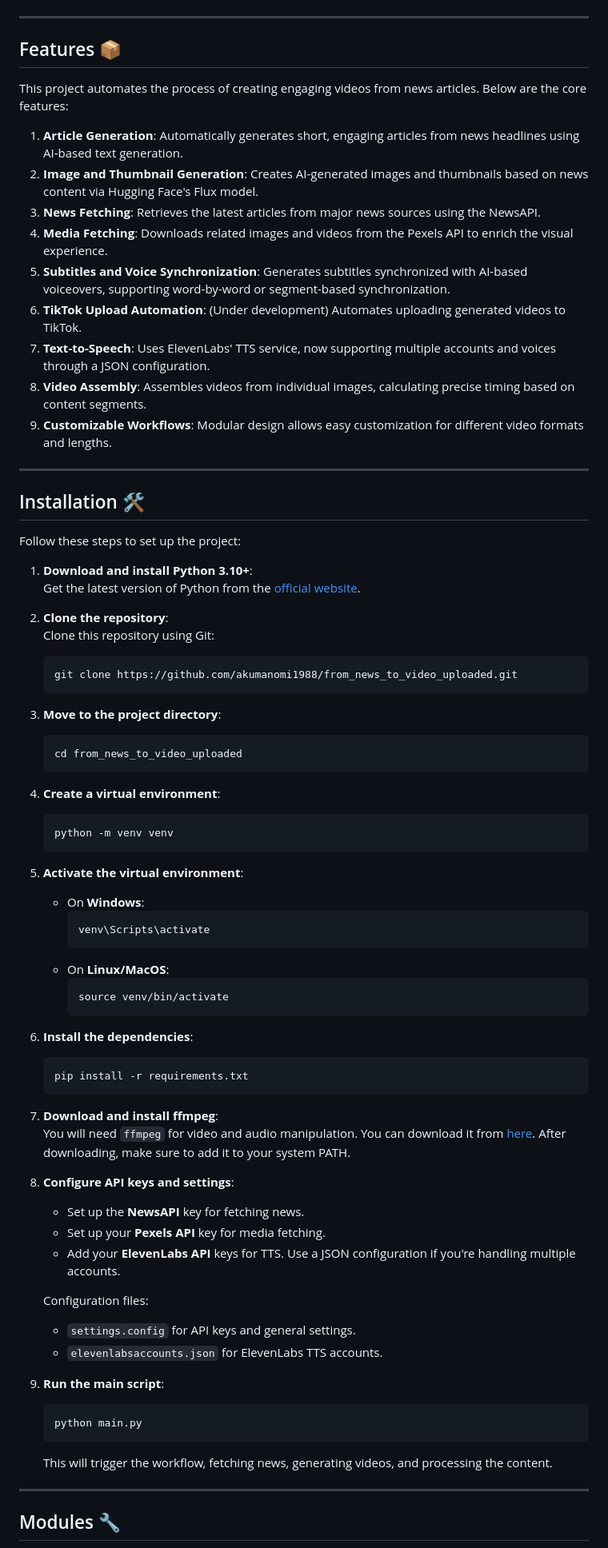
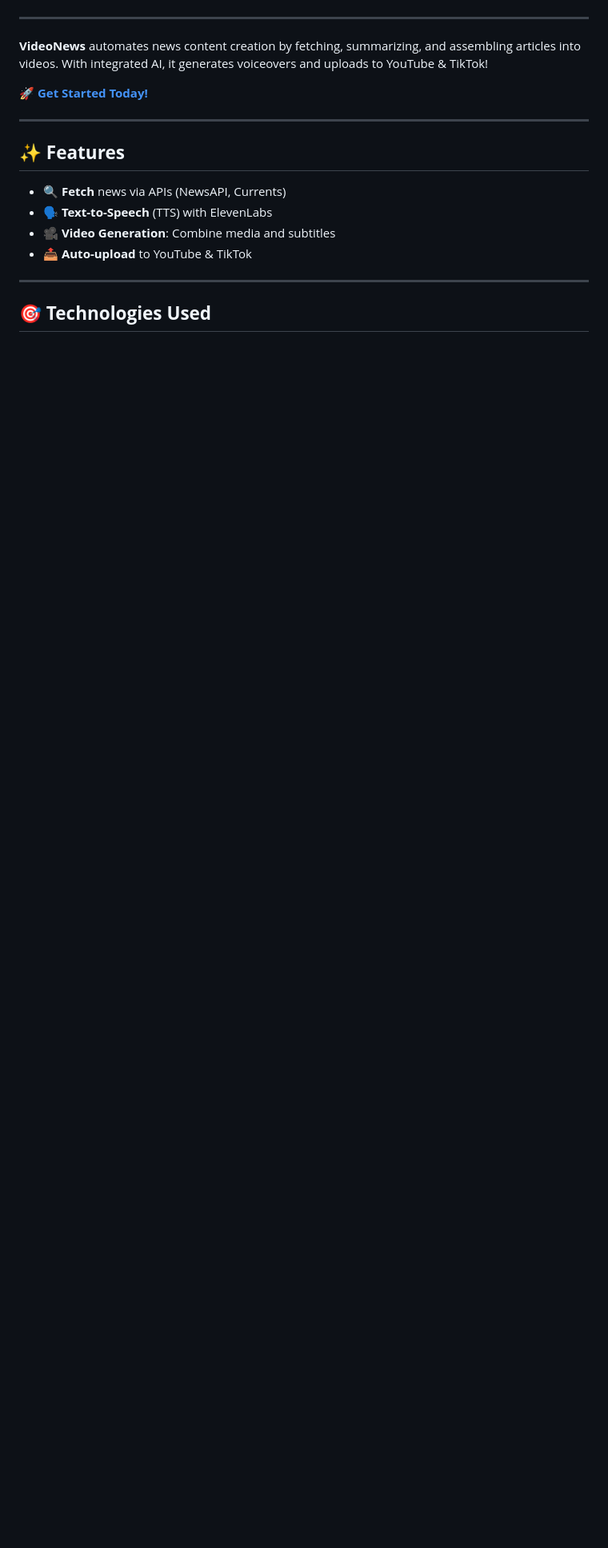
Before and after one commit to akumanomi1988/VideoNews, a Markdown page: README.md, the part around the change printed below. Shown: that part at 80% size. GitHub-like rendering; blank space fills up the shorter version.

````diff
--- a/README.md
+++ b/README.md
@@ -56,79 +17,22 @@ This tool is designed to save creators time and effort while producing professio
 
 ---
 
-## Features 📦
 
-This project automates the process of creating engaging videos from news articles. Below are the core features:
 
-1. **Article Generation**: Automatically generates short, engaging articles from news headlines using AI-based text generation.
-2. **Image and Thumbnail Generation**: Creates AI-generated images and thumbnails based on news content via Hugging Face's Flux model.
-3. **News Fetching**: Retrieves the latest articles from major news sources using the NewsAPI.
-4. **Media Fetching**: Downloads related images and videos from the Pexels API to enrich the visual experience.
-5. **Subtitles and Voice Synchronization**: Generates subtitles synchronized with AI-based voiceovers, supporting word-by-word or segment-based synchronization.
-6. **TikTok Upload Automation**: (Under development) Automates uploading generated videos to TikTok.
-7. **Text-to-Speech**: Uses ElevenLabs' TTS service, now supporting multiple accounts and voices through a JSON configuration.
-8. **Video Assembly**: Assembles videos from individual images, calculating precise timing based on content segments.
-9. **Customizable Workflows**: Modular design allows easy customization for different video formats and lengths.
+**VideoNews** automates news content creation by fetching, summarizing, and assembling articles into videos. With integrated AI, it generates voiceovers and uploads to YouTube & TikTok!
+
+🚀 **[Get Started Today!](#quickstart)**
 
 ---
 
-## Installation 🛠
+## ✨ **Features**
 
-Follow these steps to set up the project:
-
-1. **Download and install Python 3.10+**:
-   Get the latest version of Python from the [official website](https://www.python.org/downloads/).
-
-2. **Clone the repository**:
-   Clone this repository using Git:
-   ```bash
-   git clone https://github.com/akumanomi1988/from_news_to_video_uploaded.git
-   ```
-
-3. **Move to the project directory**:
-   ```bash
-   cd from_news_to_video_uploaded
-   ```
-
-4. **Create a virtual environment**:
-   ```bash
-   python -m venv venv
-   ```
-
-5. **Activate the virtual environment**:
-   - On **Windows**:
-     ```bash
-     venv\Scripts\activate
-     ```
-   - On **Linux/MacOS**:
-     ```bash
-     source venv/bin/activate
-     ```
-
-6. **Install the dependencies**:
-   ```bash
-   pip install -r requirements.txt
-   ```
-
-7. **Download and install ffmpeg**:
-   You will need `ffmpeg` for video and audio manipulation. You can download it from [here](https://ffmpeg.org/download.html). After downloading, make sure to add it to your system PATH.
-
-8. **Configure API keys and settings**:
-   - Set up the **NewsAPI** key for fetching news.
-   - Set up your **Pexels API** key for media fetching.
-   - Add your **ElevenLabs API** keys for TTS. Use a JSON configuration if you're handling multiple accounts.
-
-   Configuration files:
-   - `settings.config` for API keys and general settings.
-   - `elevenlabsaccounts.json` for ElevenLabs TTS accounts.
-
-9. **Run the main script**:
-   ```bash
-   python main.py
-   ```
-   This will trigger the workflow, fetching news, generating videos, and processing the content.
+- 🔍 **Fetch** news via APIs (NewsAPI, Currents)
+- 🗣️ **Text-to-Speech** (TTS) with ElevenLabs
+- 🎥 **Video Generation**: Combine media and subtitles
+- 📤 **Auto-upload** to YouTube & TikTok
 
 ---
 
-## Modules 🔧
+## 🎯 **Technologies Used**
 
````
Also changed, not shown: other parts of README.md (+118 -93 lines).
